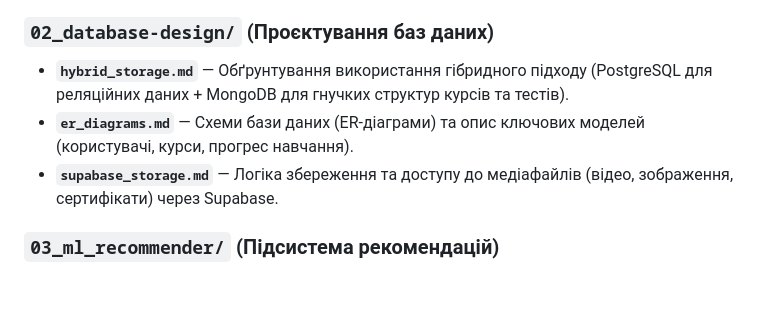
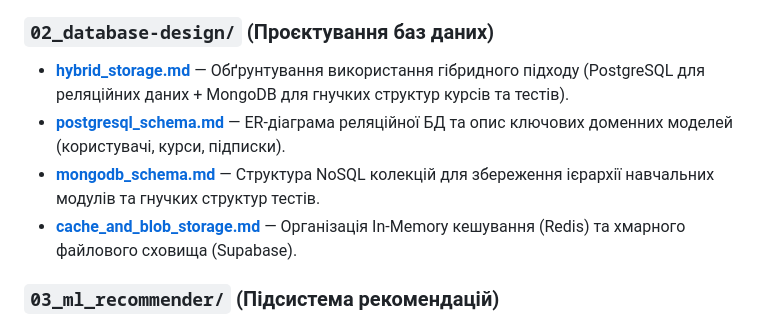
Before and after one commit to WeeWeektor/Smart-Study, a Markdown page: docs/README.md, the part around the change. GitHub-like rendering; blank space fills up the shorter version.

Commit message:
feat: update README.md with detailed database design documentation and clarify technology stack

```diff
--- a/docs/README.md
+++ b/docs/README.md
@@ -15,9 +15,10 @@
 
 ### `02_database-design/` (Проєктування баз даних)
 
-- **`hybrid_storage.md`** — Обґрунтування використання гібридного підходу (PostgreSQL для реляційних даних + MongoDB для гнучких структур курсів та тестів).
-- **`er_diagrams.md`** — Схеми бази даних (ER-діаграми) та опис ключових моделей (користувачі, курси, прогрес навчання).
-- **`supabase_storage.md`** — Логіка збереження та доступу до медіафайлів (відео, зображення, сертифікати) через Supabase.
+- **[hybrid_storage.md](02_database-design/hybrid_storage.md)** — Обґрунтування використання гібридного підходу (PostgreSQL для реляційних даних + MongoDB для гнучких структур курсів та тестів).
+- **[postgresql_schema.md](02_database-design/postgresql_schema.md)** — ER-діаграма реляційної БД та опис ключових доменних моделей (користувачі, курси, підписки).
+- **[mongodb_schema.md](02_database-design/mongodb_schema.md)** — Структура NoSQL колекцій для збереження ієрархії навчальних модулів та гнучких структур тестів.
+- **[cache_and_blob_storage.md](02_database-design/cache_and_blob_storage.md)** — Організація In-Memory кешування (Redis) та хмарного файлового сховища (Supabase).
 
 ### `03_ml_recommender/` (Підсистема рекомендацій)
 
```
Also changed, not shown: README.md (+1 -1 lines).
